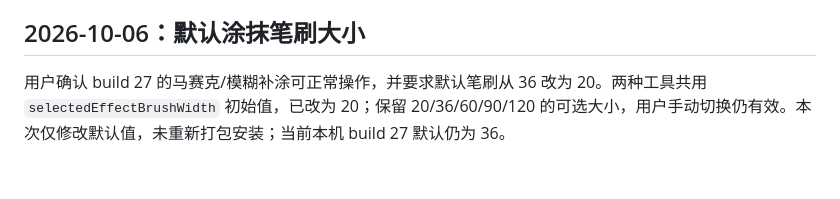
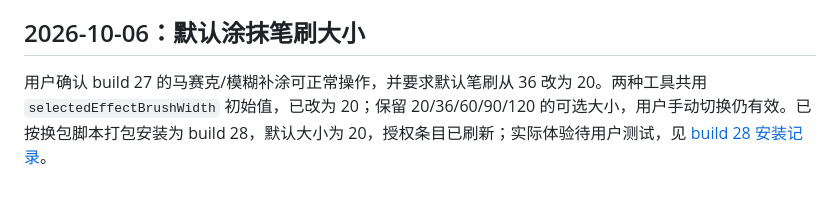
Before and after one commit to songpl-AI/LibreShot, a Markdown page: docs/qa/mosaic-blur-live-preview-20261005.md, the part around the change. Drawn GitHub-style.

Commit message:
docs: record scripted build 28 installation

```diff
--- a/docs/qa/mosaic-blur-live-preview-20261005.md
+++ b/docs/qa/mosaic-blur-live-preview-20261005.md
@@ -36,4 +36,4 @@ build 26 用户反馈涂抹松手后自动选中笔迹，出现选框，必须
 
 ## 2026-10-06：默认涂抹笔刷大小
 
-用户确认 build 27 的马赛克/模糊补涂可正常操作，并要求默认笔刷从 36 改为 20。两种工具共用 `selectedEffectBrushWidth` 初始值，已改为 20；保留 20/36/60/90/120 的可选大小，用户手动切换仍有效。本次仅修改默认值，未重新打包安装；当前本机 build 27 默认仍为 36。
+用户确认 build 27 的马赛克/模糊补涂可正常操作，并要求默认笔刷从 36 改为 20。两种工具共用 `selectedEffectBrushWidth` 初始值，已改为 20；保留 20/36/60/90/120 的可选大小，用户手动切换仍有效。已按换包脚本打包安装为 build 28，默认大小为 20，授权条目已刷新；实际体验待用户测试，见 [build 28 安装记录](1.3.6-28-package-20261006.md)。
```
Also changed, not shown: docs/qa/1.3.6-28-package-20261006.md (added, +15 -0 lines).
